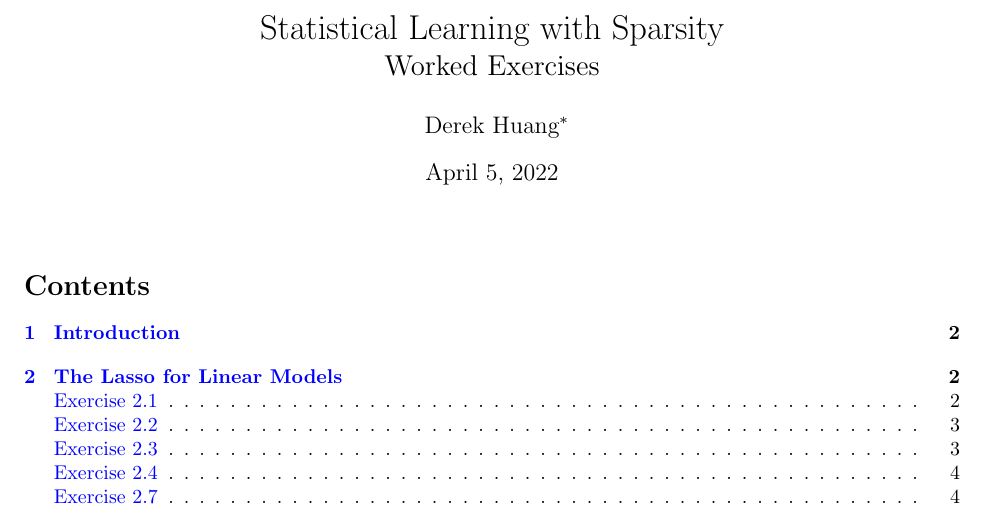
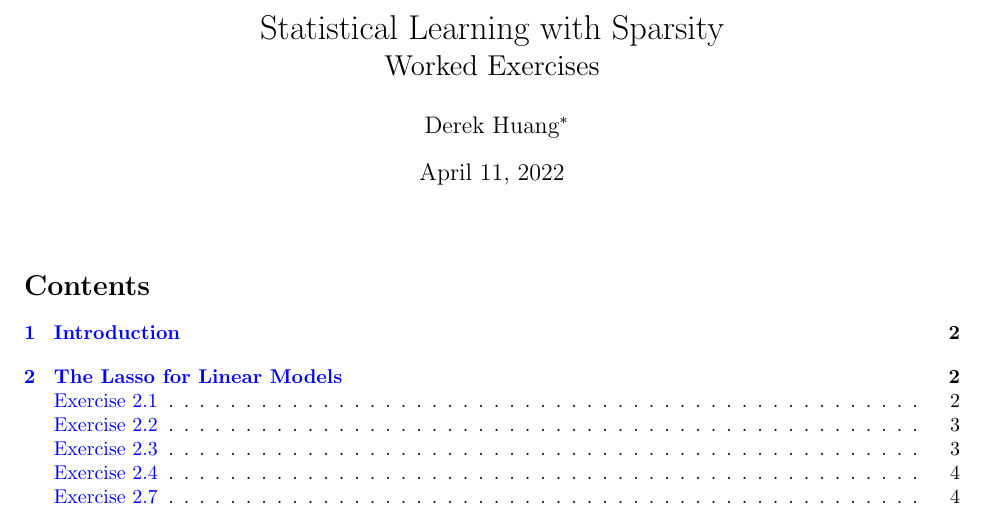
Before and after one commit to phetdam/math, a LaTeX problem sheet (exercises/stat_learn_sparsity_worked.tex): part of page 1 of 11, cut so that both start at the same text. Compiled offline with pdfLaTeX.

Commit message:
stat_learn_sparsity_worked.tex: update revision/version date

```diff
--- a/exercises/stat_learn_sparsity_worked.tex
+++ b/exercises/stat_learn_sparsity_worked.tex
@@ -11,7 +11,7 @@
 
 \title{Statistical Learning with Sparsity \\ \Large Worked Exercises}
 \author{Derek Huang\thanks{SMBC Capital Markets, Quantitative Strategists.}}
-\date{April 5, 2022}
+\date{April 11, 2022}
 
 \begin{document}
 
```
